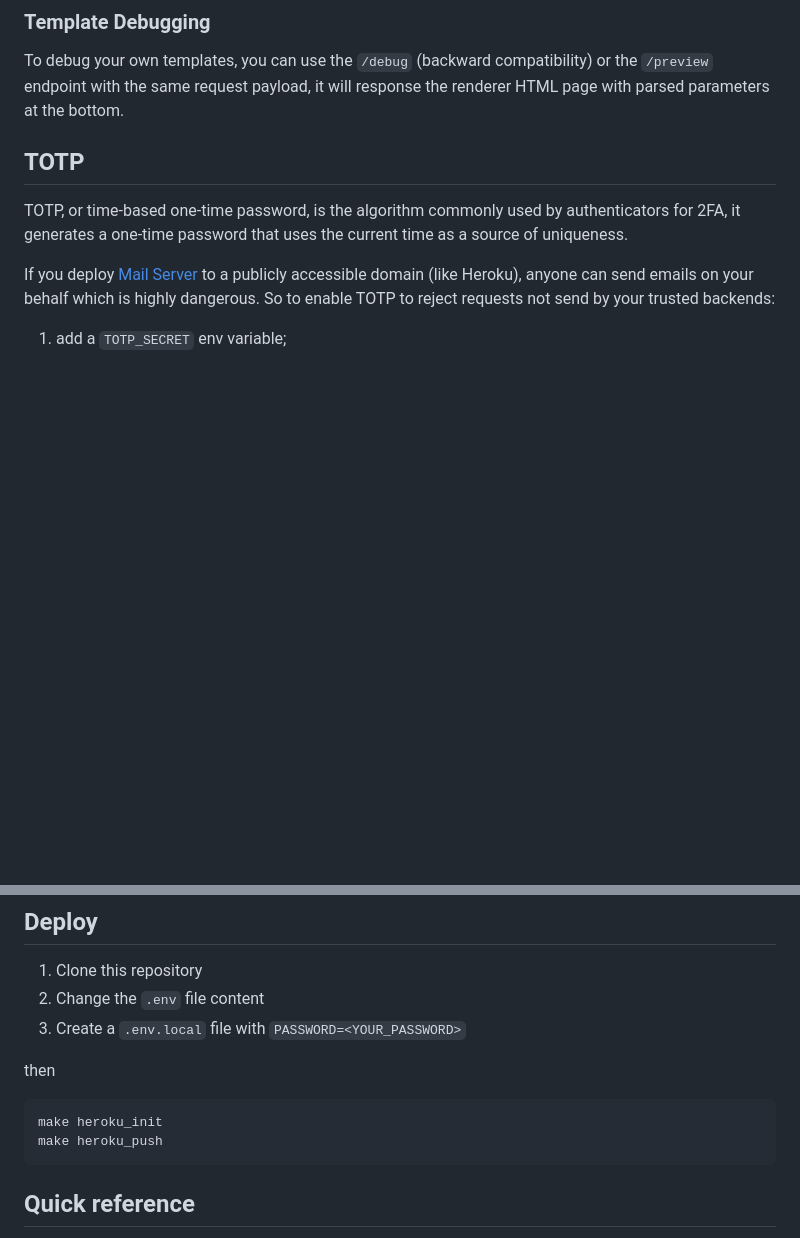
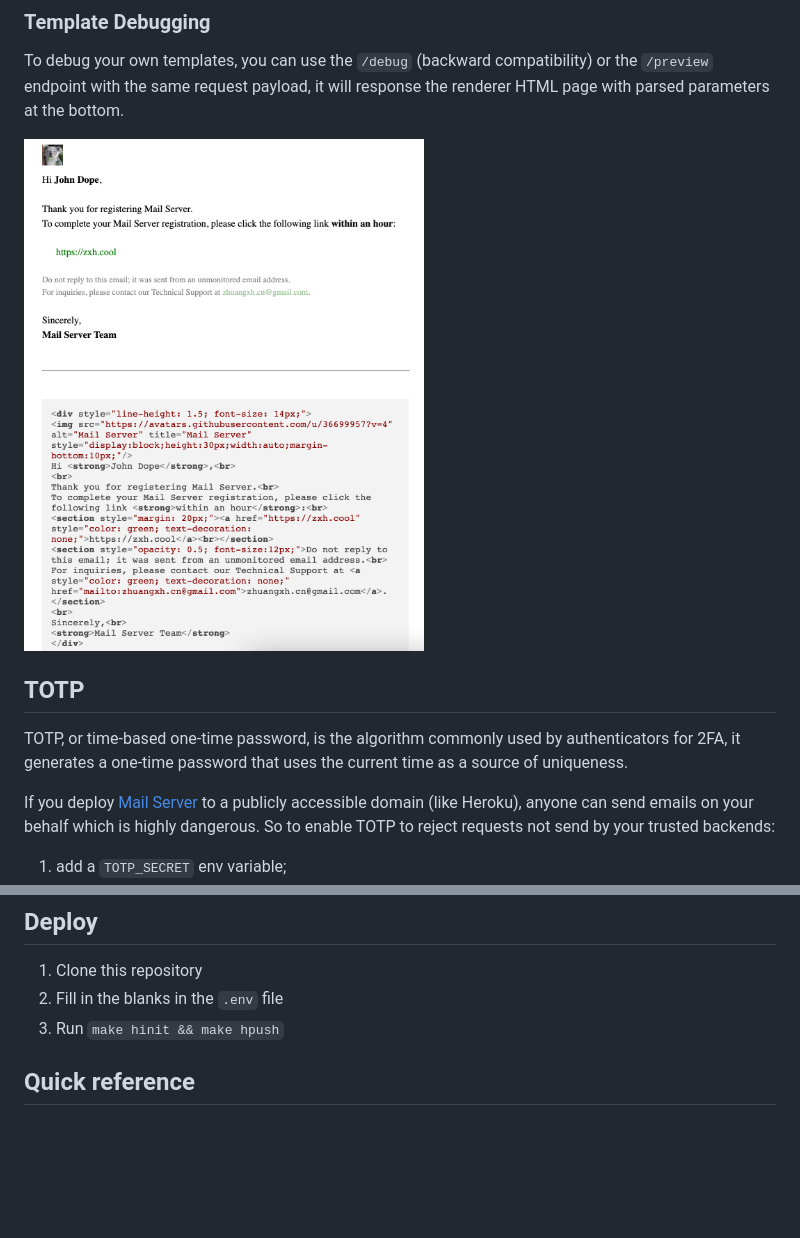
Before and after one commit to john-theo/MailServer, a Markdown page: README.md, 2 parts joined by grey strips. Drawn GitHub-style; pictures changed too: imgs/preview.png (added); blank space fills up the shorter version.

````diff
--- a/README.md
+++ b/README.md
@@ -105,6 +107,8 @@ You can also mount your own templates into the docker container and use them.
 
 To debug your own templates, you can use the `/debug` (backward compatibility) or the `/preview` endpoint with the same request payload, it will response the renderer HTML page with parsed parameters at the bottom.
 
+<img src="imgs/preview.png" width="400"  style="border-radius: 8px; box-shadow: 0px 0px 10px rgba(0,0,0,0.1); padding: 5px 10px" />
+
 ## TOTP
 
 TOTP, or time-based one-time password, is the algorithm commonly used by authenticators for 2FA, it generates a one-time password that uses the current time as a source of uniqueness.
@@ -129,15 +133,8 @@ docker run --rm -it \
 ## Deploy
 
 1. Clone this repository
-2. Change the `.env` file content
-3. Create a `.env.local` file with `PASSWORD=<YOUR_PASSWORD>`
-
-then
-
-```bash
-make heroku_init
-make heroku_push
-```
+2. Fill in the blanks in the `.env` file
+3. Run `make hinit && make hpush`
 
 ## Quick reference
 
````
Also changed, not shown: other parts of README.md (+5 -3 lines), 4 other files.
